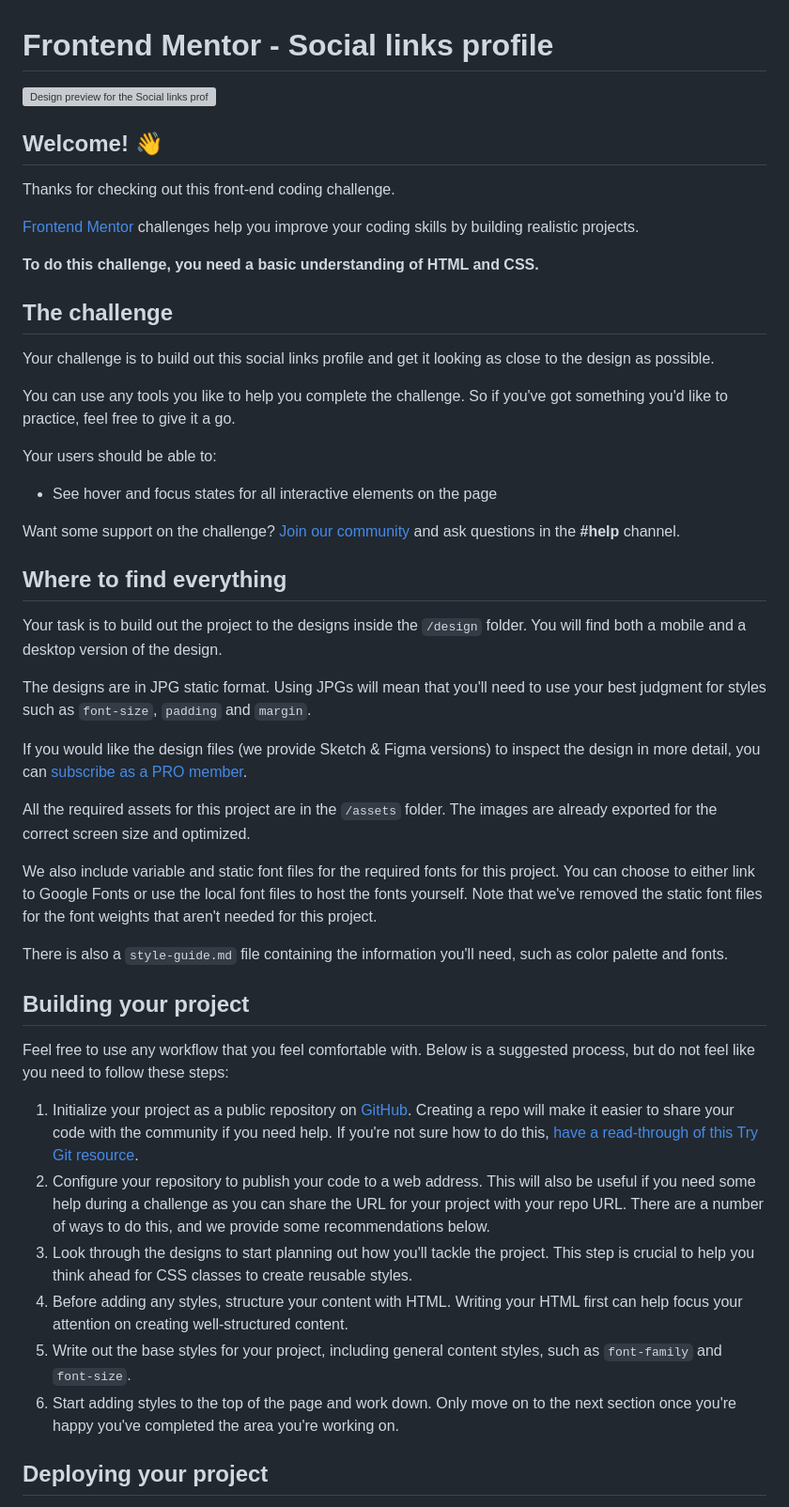
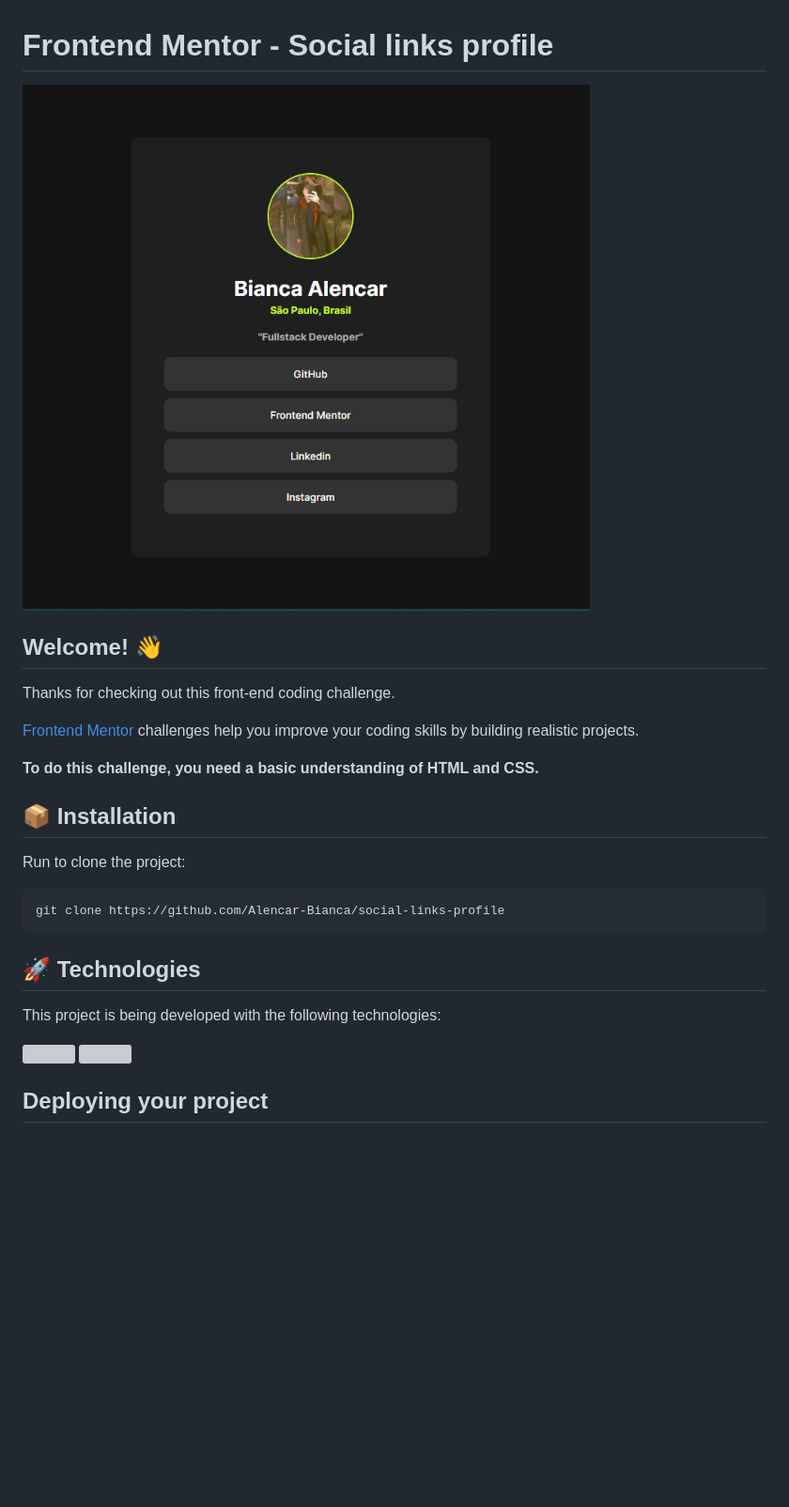
Before and after one commit to Alencar-Bianca/social-links-profile, a Markdown page: README.md, the part around the change printed below. Shown: that part at 94% size. Drawn GitHub-style; pictures changed too: template.png (added); blank space fills up the shorter version; grey boxes are pictures that could not be loaded.

````diff
--- a/README.md
+++ b/README.md
@@ -1,6 +1,6 @@
 # Frontend Mentor - Social links profile
 
-![Design preview for the Social links profile coding challenge](./design/desktop-preview.jpg)
+![Design preview for the Social links profile coding challenge](./template.png)
 
 ## Welcome! 👋
 
@@ -10,42 +10,19 @@ Thanks for checking out this front-end coding challenge.
 
 **To do this challenge, you need a basic understanding of HTML and CSS.**
 
-## The challenge
+## 📦 Installation
 
-Your challenge is to build out this social links profile and get it looking as close to the design as possible.
+Run to clone the project:
 
-You can use any tools you like to help you complete the challenge. So if you've got something you'd like to practice, feel free to give it a go.
+```bash
+git clone https://github.com/Alencar-Bianca/social-links-profile
+```
+## 🚀 Technologies
 
-Your users should be able to:
+This project is being developed with the following technologies:
 
-- See hover and focus states for all interactive elements on the page
-
-Want some support on the challenge? [Join our community](https://www.frontendmentor.io/community) and ask questions in the **#help** channel.
-
-## Where to find everything
-
-Your task is to build out the project to the designs inside the `/design` folder. You will find both a mobile and a desktop version of the design.
-
-The designs are in JPG static format. Using JPGs will mean that you'll need to use your best judgment for styles such as `font-size`, `padding` and `margin`.
-
-If you would like the design files (we provide Sketch & Figma versions) to inspect the design in more detail, you can [subscribe as a PRO member](https://www.frontendmentor.io/pro).
-
-All the required assets for this project are in the `/assets` folder. The images are already exported for the correct screen size and optimized.
-
-We also include variable and static font files for the required fonts for this project. You can choose to either link to Google Fonts or use the local font files to host the fonts yourself. Note that we've removed the static font files for the font weights that aren't needed for this project.
-
-There is also a `style-guide.md` file containing the information you'll need, such as color palette and fonts.
-
-## Building your project
-
-Feel free to use any workflow that you feel comfortable with. Below is a suggested process, but do not feel like you need to follow these steps:
-
-1. Initialize your project as a public repository on [GitHub](https://github.com/). Creating a repo will make it easier to share your code with the community if you need help. If you're not sure how to do this, [have a read-through of this Try Git resource](https://try.github.io/).
-2. Configure your repository to publish your code to a web address. This will also be useful if you need some help during a challenge as you can share the URL for your project with your repo URL. There are a number of ways to do this, and we provide some recommendations below.
-3. Look through the designs to start planning out how you'll tackle the project. This step is crucial to help you think ahead for CSS classes to create reusable styles.
-4. Before adding any styles, structure your content with HTML. Writing your HTML first can help focus your attention on creating well-structured content.
-5. Write out the base styles for your project, including general content styles, such as `font-family` and `font-size`.
-6. Start adding styles to the top of the page and work down. Only move on to the next section once you're happy you've completed the area you're working on.
+<img height="25" src="https://user-images.githubusercontent.com/25181517/192158954-f88b5814-d510-4564-b285-dff7d6400dad.png">
+<img height="25" src="https://user-images.githubusercontent.com/25181517/183898674-75a4a1b1-f960-4ea9-abcb-637170a00a75.png">
 
 ## Deploying your project
 
````
Also changed, not shown: other parts of README.md (+1 -42 lines).
